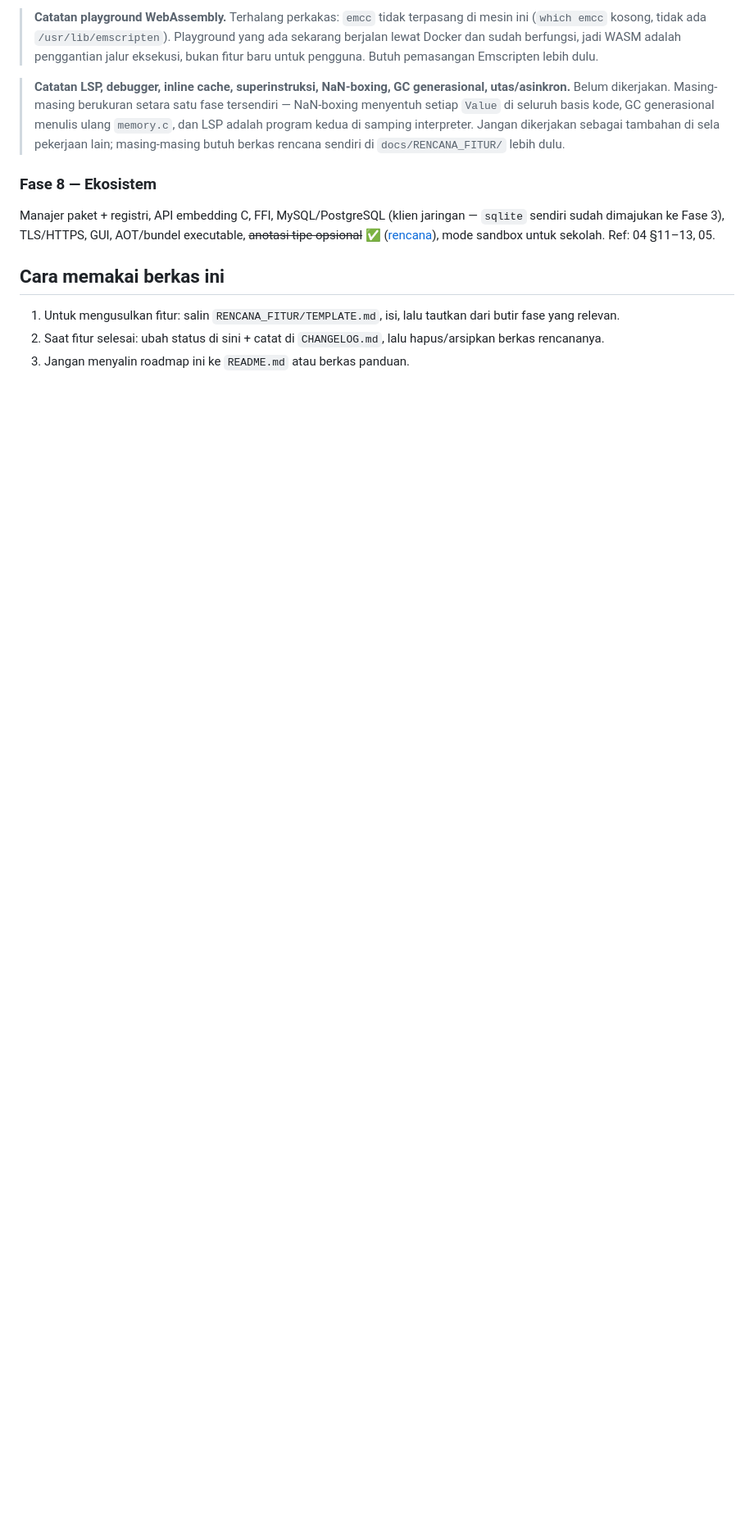
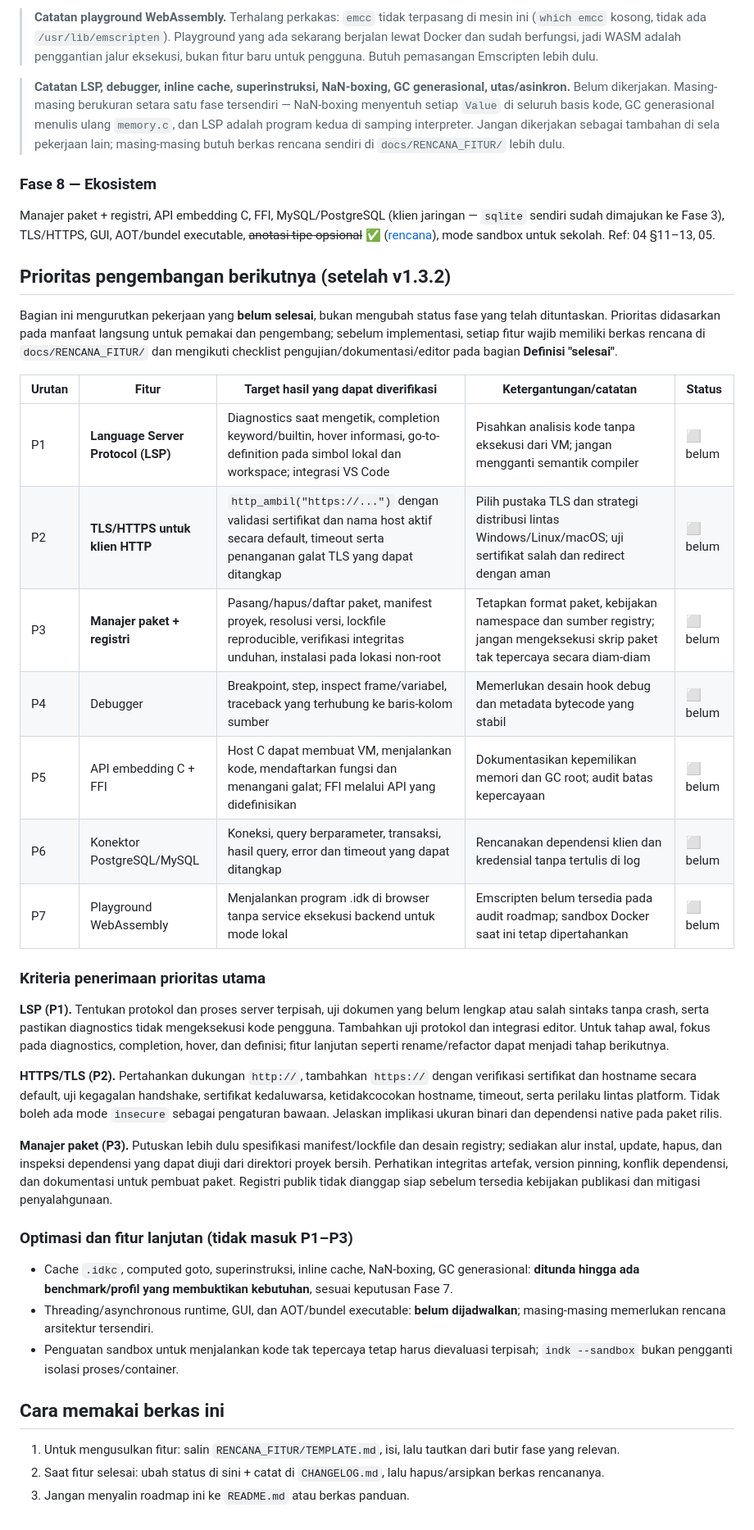
Before and after one commit to teguh02/Indonesiaku, a Markdown page: docs/ROADMAP.md, the part around one of its changes. Shown at 82% size. Rendered like a GitHub page; blank space fills up the shorter version.

Commit message:
docs: prioritaskan LSP, HTTPS/TLS dan manajer paket setelah v1.3.2

```diff
--- a/docs/ROADMAP.md
+++ b/docs/ROADMAP.md
@@ -352,6 +352,34 @@ AOT/bundel executable, ~~anotasi tipe opsional~~ ✅ ([rencana](RENCANA_FITUR/se
 sekolah.
 Ref: 04 §11–13, 05.
 
+## Prioritas pengembangan berikutnya (setelah v1.3.2)
+
+Bagian ini mengurutkan pekerjaan yang **belum selesai**, bukan mengubah status fase yang telah dituntaskan. Prioritas didasarkan pada manfaat langsung untuk pemakai dan pengembang; sebelum implementasi, setiap fitur wajib memiliki berkas rencana di `docs/RENCANA_FITUR/` dan mengikuti checklist pengujian/dokumentasi/editor pada bagian **Definisi "selesai"**.
+
+| Urutan | Fitur | Target hasil yang dapat diverifikasi | Ketergantungan/catatan | Status |
+|---|---|---|---|---|
+| P1 | **Language Server Protocol (LSP)** | Diagnostics saat mengetik, completion keyword/builtin, hover informasi, go-to-definition pada simbol lokal dan workspace; integrasi VS Code | Pisahkan analisis kode tanpa eksekusi dari VM; jangan mengganti semantik compiler | ⬜ belum |
+| P2 | **TLS/HTTPS untuk klien HTTP** | `http_ambil("https://...")` dengan validasi sertifikat dan nama host aktif secara default, timeout serta penanganan galat TLS yang dapat ditangkap | Pilih pustaka TLS dan strategi distribusi lintas Windows/Linux/macOS; uji sertifikat salah dan redirect dengan aman | ⬜ belum |
+| P3 | **Manajer paket + registri** | Pasang/hapus/daftar paket, manifest proyek, resolusi versi, lockfile reproducible, verifikasi integritas unduhan, instalasi pada lokasi non-root | Tetapkan format paket, kebijakan namespace dan sumber registry; jangan mengeksekusi skrip paket tak tepercaya secara diam-diam | ⬜ belum |
+| P4 | Debugger | Breakpoint, step, inspect frame/variabel, traceback yang terhubung ke baris-kolom sumber | Memerlukan desain hook debug dan metadata bytecode yang stabil | ⬜ belum |
+| P5 | API embedding C + FFI | Host C dapat membuat VM, menjalankan kode, mendaftarkan fungsi dan menangani galat; FFI melalui API yang didefinisikan | Dokumentasikan kepemilikan memori dan GC root; audit batas kepercayaan | ⬜ belum |
+| P6 | Konektor PostgreSQL/MySQL | Koneksi, query berparameter, transaksi, hasil query, error dan timeout yang dapat ditangkap | Rencanakan dependensi klien dan kredensial tanpa tertulis di log | ⬜ belum |
+| P7 | Playground WebAssembly | Menjalankan program .idk di browser tanpa service eksekusi backend untuk mode lokal | Emscripten belum tersedia pada audit roadmap; sandbox Docker saat ini tetap dipertahankan | ⬜ belum |
+
+### Kriteria penerimaan prioritas utama
+
+**LSP (P1).** Tentukan protokol dan proses server terpisah, uji dokumen yang belum lengkap atau salah sintaks tanpa crash, serta pastikan diagnostics tidak mengeksekusi kode pengguna. Tambahkan uji protokol dan integrasi editor. Untuk tahap awal, fokus pada diagnostics, completion, hover, dan definisi; fitur lanjutan seperti rename/refactor dapat menjadi tahap berikutnya.
+
+**HTTPS/TLS (P2).** Pertahankan dukungan `http://`, tambahkan `https://` dengan verifikasi sertifikat dan hostname secara default, uji kegagalan handshake, sertifikat kedaluwarsa, ketidakcocokan hostname, timeout, serta perilaku lintas platform. Tidak boleh ada mode `insecure` sebagai pengaturan bawaan. Jelaskan implikasi ukuran binari dan dependensi native pada paket rilis.
+
+**Manajer paket (P3).** Putuskan lebih dulu spesifikasi manifest/lockfile dan desain registry; sediakan alur instal, update, hapus, dan inspeksi dependensi yang dapat diuji dari direktori proyek bersih. Perhatikan integritas artefak, version pinning, konflik dependensi, dan dokumentasi untuk pembuat paket. Registri publik tidak dianggap siap sebelum tersedia kebijakan publikasi dan mitigasi penyalahgunaan.
+
+### Optimasi dan fitur lanjutan (tidak masuk P1–P3)
+
+- Cache `.idkc`, computed goto, superinstruksi, inline cache, NaN-boxing, GC generasional: **ditunda hingga ada benchmark/profil yang membuktikan kebutuhan**, sesuai keputusan Fase 7.
+- Threading/asynchronous runtime, GUI, dan AOT/bundel executable: **belum dijadwalkan**; masing-masing memerlukan rencana arsitektur tersendiri.
+- Penguatan sandbox untuk menjalankan kode tak tepercaya tetap harus dievaluasi terpisah; `indk --sandbox` bukan pengganti isolasi proses/container.
+
 ## Cara memakai berkas ini
 
 1. Untuk mengusulkan fitur: salin `RENCANA_FITUR/TEMPLATE.md`, isi, lalu
```
Also changed, not shown: other parts of docs/ROADMAP.md (+1 -1 lines).
